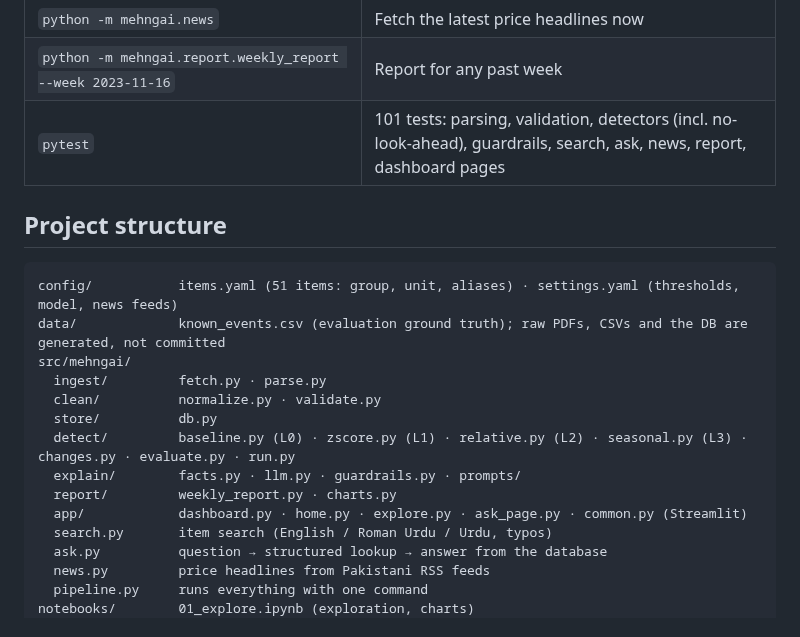
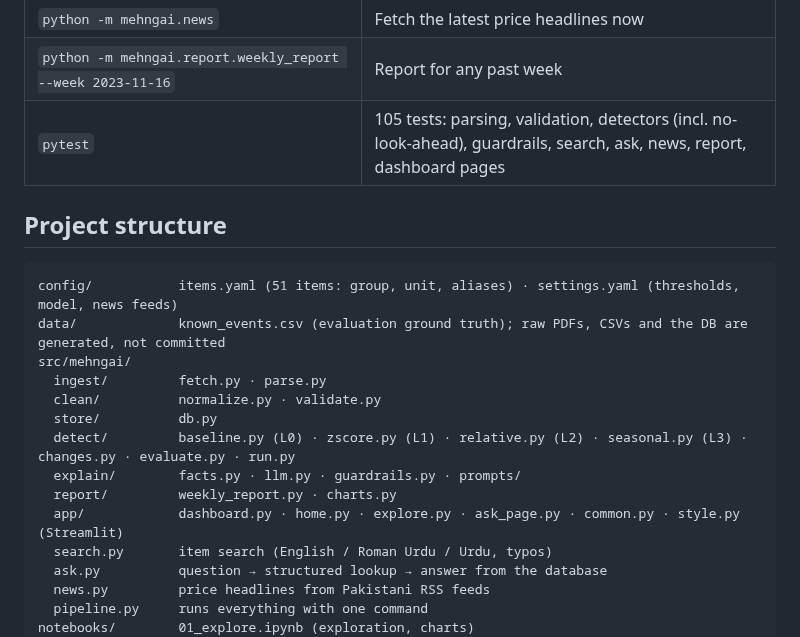
Before and after one commit to massabibrahim13/Mehengai-Watch, a Markdown page: README.md, the part around one of its changes. Rendered like a GitHub page.

```diff
--- a/README.md
+++ b/README.md
@@ -129,7 +135,7 @@ Other commands:
 | `python -m mehngai.explain --sample 10` | Explain 10 varied historical alerts (guardrail check) |
 | `python -m mehngai.news` | Fetch the latest price headlines now |
 | `python -m mehngai.report.weekly_report --week 2023-11-16` | Report for any past week |
-| `pytest` | 101 tests: parsing, validation, detectors (incl. no-look-ahead), guardrails, search, ask, news, report, dashboard pages |
+| `pytest` | 105 tests: parsing, validation, detectors (incl. no-look-ahead), guardrails, search, ask, news, report, dashboard pages |
 
 ## Project structure
 
@@ -143,7 +149,7 @@ src/mehngai/
   detect/         baseline.py (L0) · zscore.py (L1) · relative.py (L2) · seasonal.py (L3) · changes.py · evaluate.py · run.py
   explain/        facts.py · llm.py · guardrails.py · prompts/
   report/         weekly_report.py · charts.py
-  app/            dashboard.py · home.py · explore.py · ask_page.py · common.py (Streamlit)
+  app/            dashboard.py · home.py · explore.py · ask_page.py · common.py · style.py (Streamlit)
   search.py       item search (English / Roman Urdu / Urdu, typos)
   ask.py          question → structured lookup → answer from the database
   news.py         price headlines from Pakistani RSS feeds
```
Also changed, not shown: other parts of README.md (+7 -1 lines), docs/decisions.md (+15 -0 lines), docs/learning-log.md (+12 -0 lines), docs/img/ask.png, docs/img/dashboard.png, docs/img/dashboard_dark.png (added), docs/img/explore.png, docs/img/home_sections.png (added), 7 other files.
